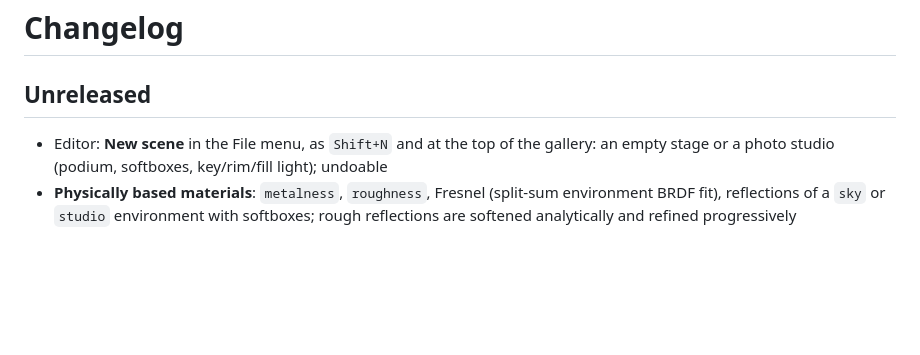
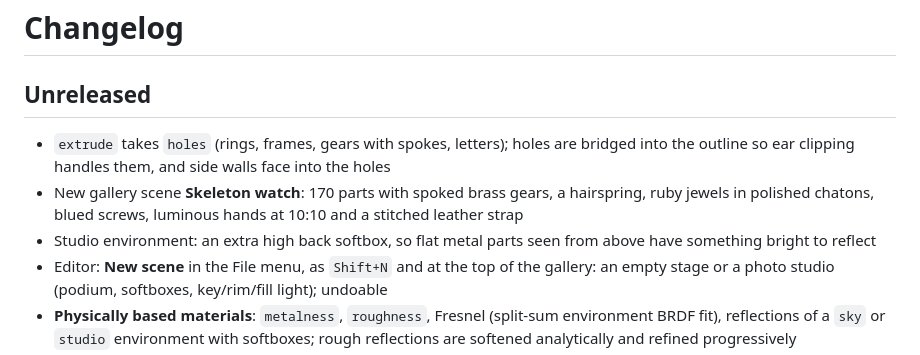
Before and after one commit to alparn/cpu3d, a Markdown page: CHANGELOG.md, the part around the change. Rendered like a GitHub page; blank space fills up the shorter version.

```diff
--- a/CHANGELOG.md
+++ b/CHANGELOG.md
@@ -2,6 +2,9 @@
 
 ## Unreleased
 
+- `extrude` takes `holes` (rings, frames, gears with spokes, letters); holes are bridged into the outline so ear clipping handles them, and side walls face into the holes
+- New gallery scene **Skeleton watch**: 170 parts with spoked brass gears, a hairspring, ruby jewels in polished chatons, blued screws, luminous hands at 10:10 and a stitched leather strap
+- Studio environment: an extra high back softbox, so flat metal parts seen from above have something bright to reflect
 - Editor: **New scene** in the File menu, as `Shift+N` and at the top of the gallery: an empty stage or a photo studio (podium, softboxes, key/rim/fill light); undoable
 - **Physically based materials**: `metalness`, `roughness`, Fresnel (split-sum environment BRDF fit), reflections of a `sky` or `studio` environment with softboxes; rough reflections are softened analytically and refined progressively
 - **Textures**: `material.texture` takes a PNG from the project or a `data:` URL, projected along the thinnest axis; built-in PNG decoder for Node, browser decoding in the editor
```
Also changed, not shown: README.md (+10 -5 lines), examples/prompts.md (+1 -0 lines), docs/watch.png (added), 12 other files.
